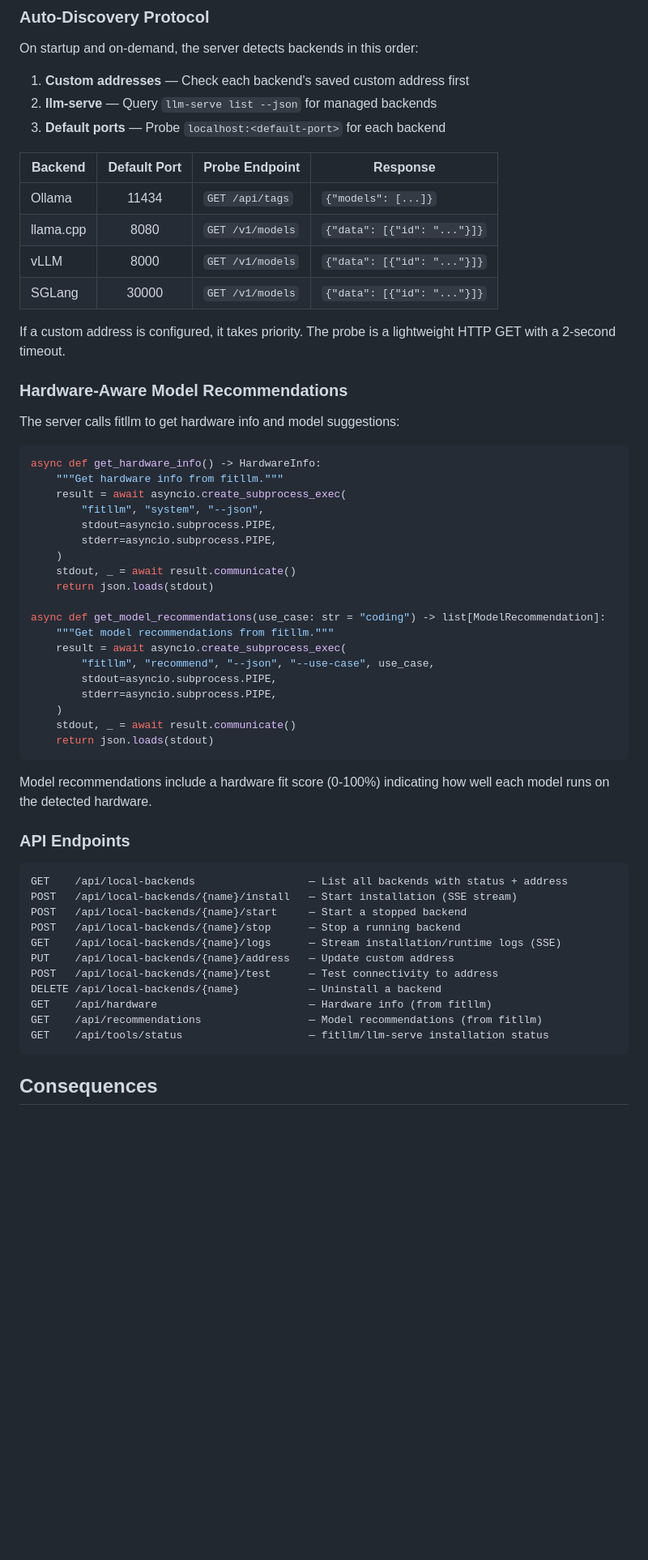
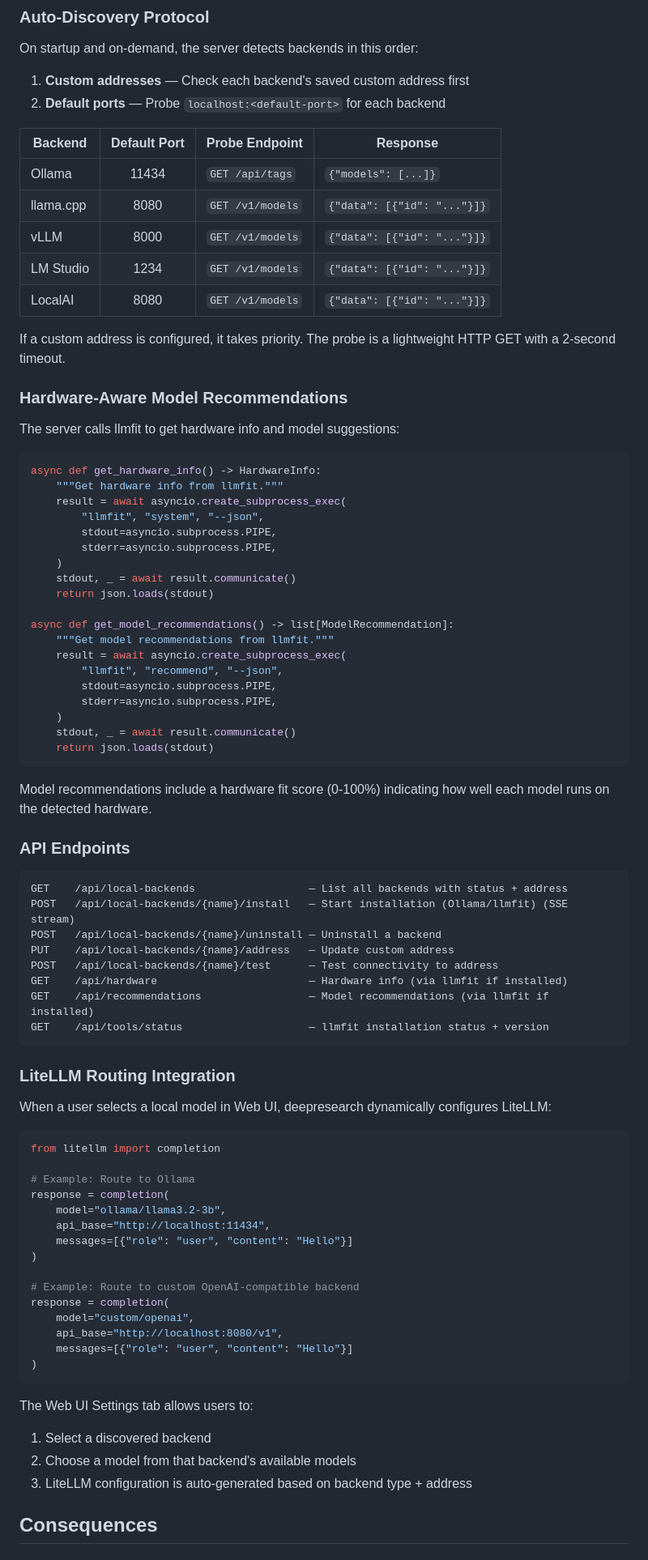
Before and after one commit to Acharnite/deepresearch, a Markdown page: docs/adr/ADR-0005-auto-install-and-discover-local-llm-backends.md, the part around one of its changes. Shown at 81% size. Drawn GitHub-style; blank space fills up the shorter version.

````diff
--- a/docs/adr/ADR-0005-auto-install-and-discover-local-llm-backends.md
+++ b/docs/adr/ADR-0005-auto-install-and-discover-local-llm-backends.md
@@ -224,37 +245,37 @@ Address resolution order:
 On startup and on-demand, the server detects backends in this order:
 
 1. **Custom addresses** — Check each backend's saved custom address first
-2. **llm-serve** — Query `llm-serve list --json` for managed backends
-3. **Default ports** — Probe `localhost:<default-port>` for each backend
+2. **Default ports** — Probe `localhost:<default-port>` for each backend
 
 | Backend | Default Port | Probe Endpoint | Response |
 |---------|:------------:|----------------|----------|
 | Ollama | 11434 | `GET /api/tags` | `{"models": [...]}` |
 | llama.cpp | 8080 | `GET /v1/models` | `{"data": [{"id": "..."}]}` |
 | vLLM | 8000 | `GET /v1/models` | `{"data": [{"id": "..."}]}` |
-| SGLang | 30000 | `GET /v1/models` | `{"data": [{"id": "..."}]}` |
+| LM Studio | 1234 | `GET /v1/models` | `{"data": [{"id": "..."}]}` |
+| LocalAI | 8080 | `GET /v1/models` | `{"data": [{"id": "..."}]}` |
 
 If a custom address is configured, it takes priority. The probe is a lightweight HTTP GET with a 2-second timeout.
 
 ### Hardware-Aware Model Recommendations
 
-The server calls fitllm to get hardware info and model suggestions:
+The server calls llmfit to get hardware info and model suggestions:
 
 ```python
 async def get_hardware_info() -> HardwareInfo:
-    """Get hardware info from fitllm."""
+    """Get hardware info from llmfit."""
     result = await asyncio.create_subprocess_exec(
-        "fitllm", "system", "--json",
+        "llmfit", "system", "--json",
         stdout=asyncio.subprocess.PIPE,
         stderr=asyncio.subprocess.PIPE,
     )
     stdout, _ = await result.communicate()
     return json.loads(stdout)
 
-async def get_model_recommendations(use_case: str = "coding") -> list[ModelRecommendation]:
-    """Get model recommendations from fitllm."""
+async def get_model_recommendations() -> list[ModelRecommendation]:
+    """Get model recommendations from llmfit."""
     result = await asyncio.create_subprocess_exec(
-        "fitllm", "recommend", "--json", "--use-case", use_case,
+        "llmfit", "recommend", "--json",
         stdout=asyncio.subprocess.PIPE,
         stderr=asyncio.subprocess.PIPE,
     )
@@ -268,17 +289,41 @@ Model recommendations include a hardware fit score (0-100%) indicating how well
 
 ```
 GET    /api/local-backends                  — List all backends with status + address
-POST   /api/local-backends/{name}/install   — Start installation (SSE stream)
-POST   /api/local-backends/{name}/start     — Start a stopped backend
-POST   /api/local-backends/{name}/stop      — Stop a running backend
-GET    /api/local-backends/{name}/logs      — Stream installation/runtime logs (SSE)
+POST   /api/local-backends/{name}/install   — Start installation (Ollama/llmfit) (SSE stream)
+POST   /api/local-backends/{name}/uninstall — Uninstall a backend
 PUT    /api/local-backends/{name}/address   — Update custom address
 POST   /api/local-backends/{name}/test      — Test connectivity to address
-DELETE /api/local-backends/{name}           — Uninstall a backend
-GET    /api/hardware                        — Hardware info (from fitllm)
-GET    /api/recommendations                 — Model recommendations (from fitllm)
-GET    /api/tools/status                    — fitllm/llm-serve installation status
+GET    /api/hardware                        — Hardware info (via llmfit if installed)
+GET    /api/recommendations                 — Model recommendations (via llmfit if installed)
+GET    /api/tools/status                    — llmfit installation status + version
 ```
+
+### LiteLLM Routing Integration
+
+When a user selects a local model in Web UI, deepresearch dynamically configures LiteLLM:
+
+```python
+from litellm import completion
+
+# Example: Route to Ollama
+response = completion(
+    model="ollama/llama3.2-3b",
+    api_base="http://localhost:11434",
+    messages=[{"role": "user", "content": "Hello"}]
+)
+
+# Example: Route to custom OpenAI-compatible backend
+response = completion(
+    model="custom/openai",
+    api_base="http://localhost:8080/v1",
+    messages=[{"role": "user", "content": "Hello"}]
+)
+```
+
+The Web UI Settings tab allows users to:
+1. Select a discovered backend
+2. Choose a model from that backend's available models
+3. LiteLLM configuration is auto-generated based on backend type + address
 
 ## Consequences
 
````
Also changed, not shown: other parts of docs/adr/ADR-0005-auto-install-and-discover-local-llm-backends.md (+110 -87 lines).
